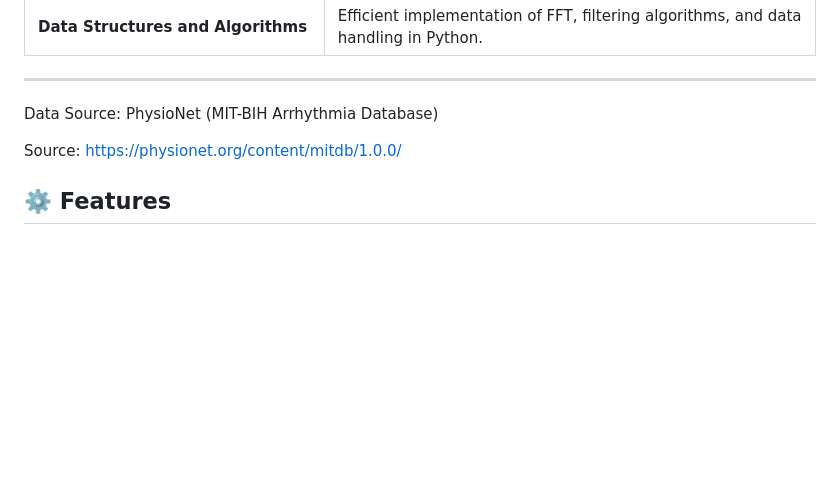
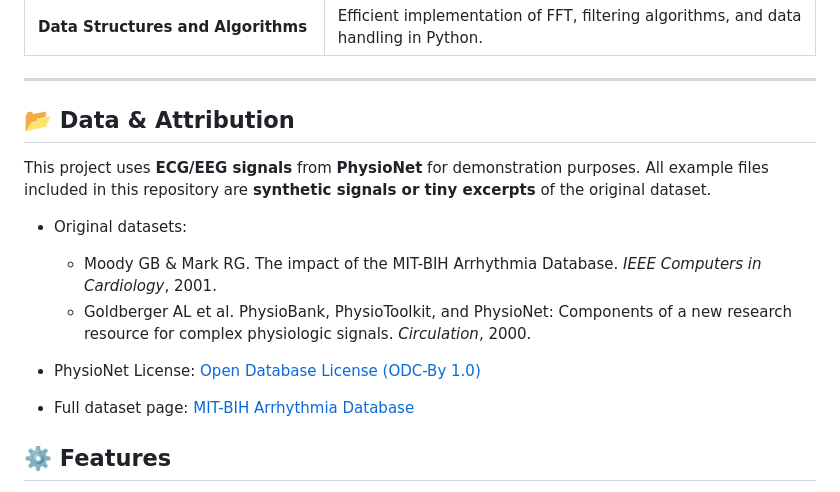
Before and after one commit to Dineshkumarsammeta/Signal-Analysis-Using-Fourier-and-Laplace-Transforms, a Markdown page: README.md, the part around the change. GitHub-like rendering; blank space fills up the shorter version.

```diff
--- a/README.md
+++ b/README.md
@@ -74,10 +74,18 @@ Please note that the focus here is on the **concepts and implementation methods*
 | **Data Structures and Algorithms**                       | Efficient implementation of FFT, filtering algorithms, and data handling in Python.                                       |
 
 ---
-Data Source:
-PhysioNet (MIT-BIH Arrhythmia Database)
+## 📂 Data & Attribution
 
-Source: https://physionet.org/content/mitdb/1.0.0/
+This project uses **ECG/EEG signals** from **PhysioNet** for demonstration purposes. All example files included in this repository are **synthetic signals or tiny excerpts** of the original dataset.
+
+- Original datasets:
+  - Moody GB & Mark RG. The impact of the MIT-BIH Arrhythmia Database. *IEEE Computers in Cardiology*, 2001.
+  - Goldberger AL et al. PhysioBank, PhysioToolkit, and PhysioNet: Components of a new research resource for complex physiologic signals. *Circulation*, 2000.
+
+- PhysioNet License: [Open Database License (ODC-By 1.0)](https://physionet.org/about/terms-of-use/)
+
+- Full dataset page: [MIT-BIH Arrhythmia Database](https://physionet.org/content/mitdb/1.0.0/)
+
 
 ## ⚙️ Features
 - Generate and visualize **synthetic noisy signals**
```
